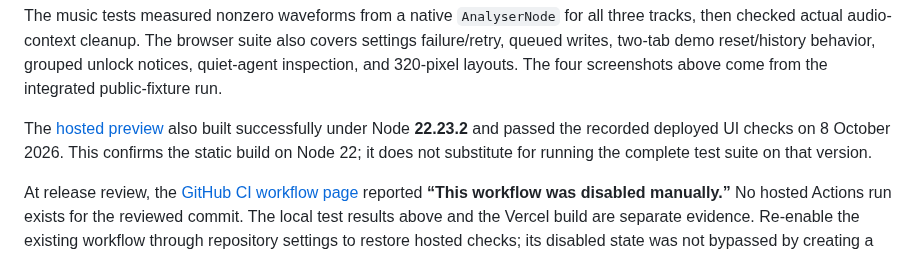
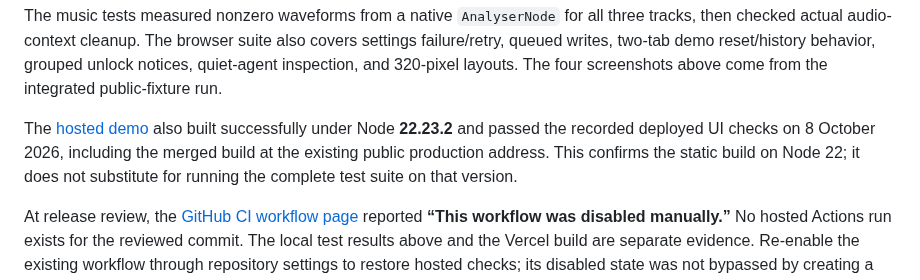
Before and after one commit to NosytLabs/agent-office, a Markdown page: docs/audit/README.md, the part around the change. Rendered like a GitHub page.

Commit message:
Link the verified public demo and record merged deployment evidence

```diff
--- a/docs/audit/README.md
+++ b/docs/audit/README.md
@@ -53,8 +53,9 @@ also covers settings failure/retry, queued writes, two-tab demo reset/history
 behavior, grouped unlock notices, quiet-agent inspection, and 320-pixel layouts.
 The four screenshots above come from the integrated public-fixture run.
 
-The [hosted preview](../preview.md#hosted-review) also built successfully under
-Node **22.23.2** and passed the recorded deployed UI checks on 8 October 2026.
+The [hosted demo](../preview.md#hosted-review) also built successfully under
+Node **22.23.2** and passed the recorded deployed UI checks on 8 October 2026,
+including the merged build at the existing public production address.
 This confirms the static build on Node 22; it does not substitute for running
 the complete test suite on that version.
 
```
Also changed, not shown: README.md (+1 -1 lines), docs/preview.md (+8 -6 lines), docs/screenshots/preview.jpg.
